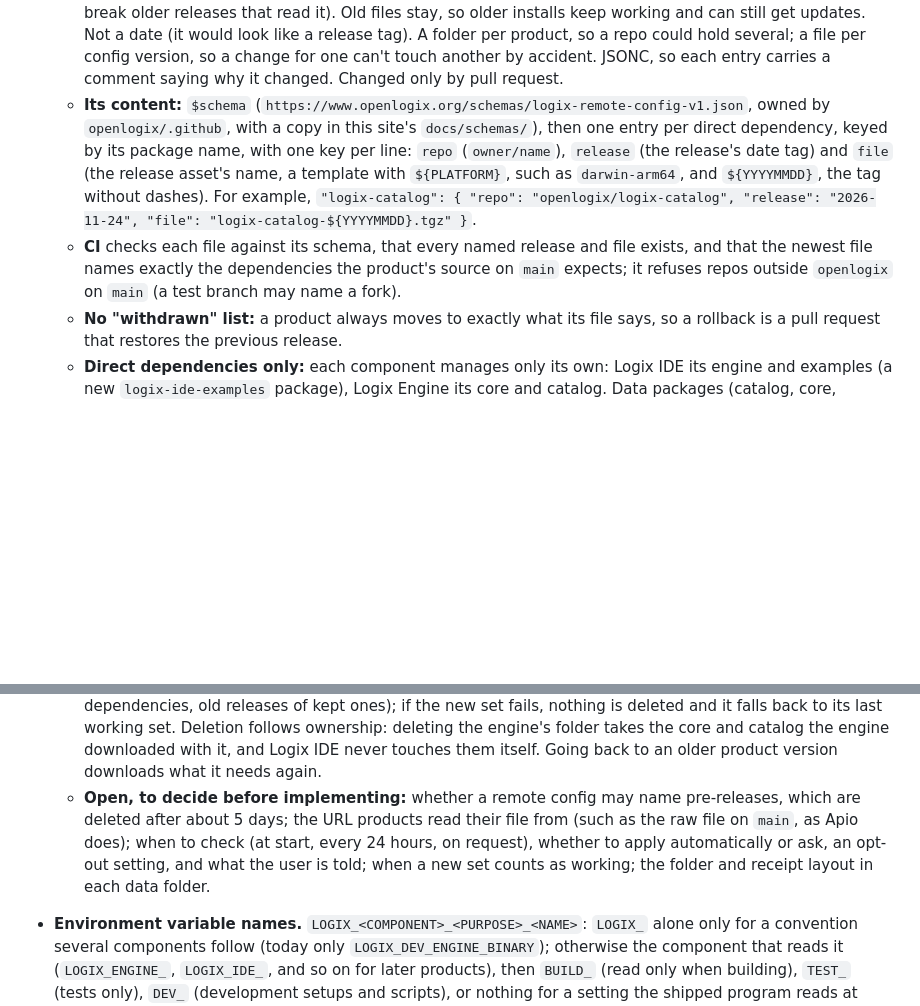
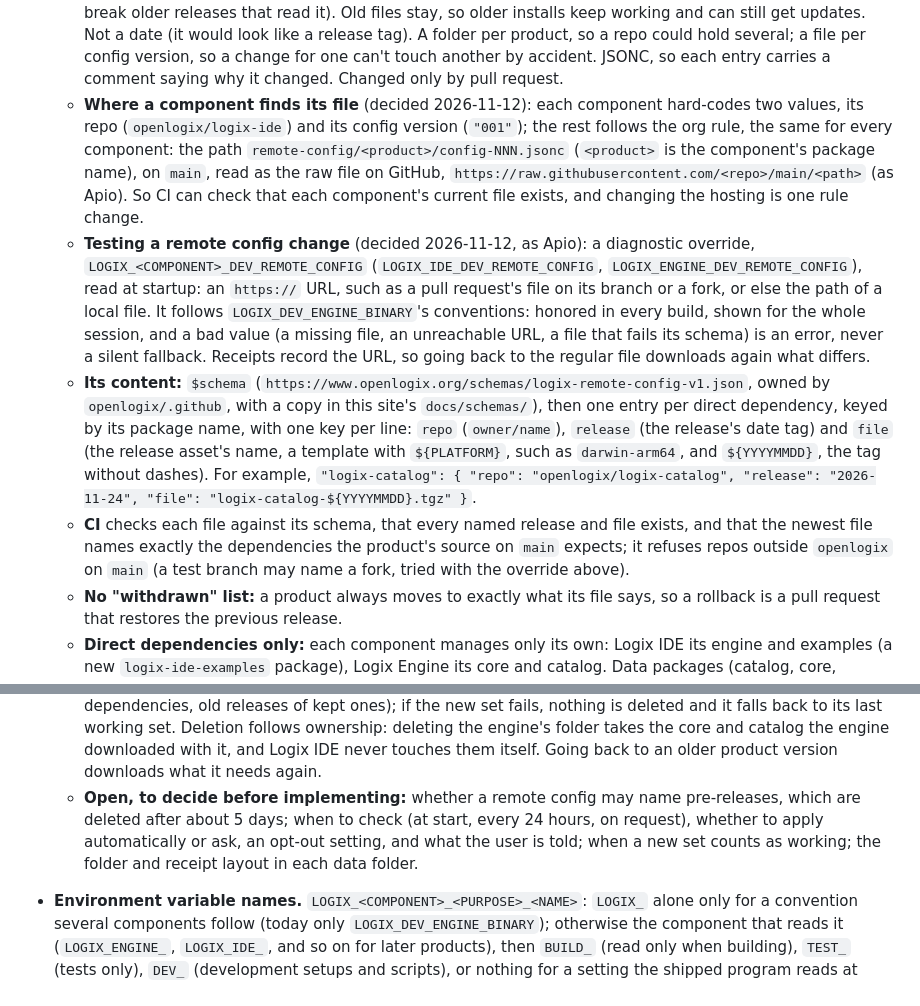
Before and after one commit to openlogix/openlogix.github.io, a Markdown page: CLAUDE.md, 2 parts joined by grey strips. GitHub-like rendering; blank space fills up the shorter version.

Commit message:
CLAUDE.md: remote updates: where components find their file, and the test override
Co-Authored-By: Claude Opus 5.5 <noreply@anthropic.com>

```diff
--- a/CLAUDE.md
+++ b/CLAUDE.md
@@ -30,15 +30,17 @@ Open Logix builds easy-to-use open source tools for FPGA design. Site content sh
 - **Remote updates** (the design agreed 2026-11-12; part of Milestone 2, not implemented yet; modeled on Apio's remote config). Goal: a user who installs a product gets newer releases of its dependencies without a new release of the product, automatically or on request, and is never blocked when offline.
   - **Versions and tags** (decided 2026-11-12): every component's version is its release date. Its forms: `yyyy-mm-dd` (`2026-11-20`) is the tag: release tags, pins, a remote config's `release`, receipts; `yyyymmdd` (`20261120`) only in release file names (`logix-engine-darwin-arm64-20261120.tgz`); `yyyy.mm.dd` (`2026.11.20`, as Apio) is the version people see (`--version`, `get_engine_info`, About and System Info, release titles, docs); semver (`2026.5.7`, the version without leading zeros) only where a tool requires it (`Cargo.toml`, `package.json`, `tauri.conf.json`), written by the build and never shown. At most one release a day per repo: no `yyyy-mm-dd-N`. (Log file names and `BUILD-INFO.json`'s build time hold dates but aren't versions.)
   - **One remote config per config version** (decided 2026-11-12): `remote-config/<product>/config-NNN.jsonc` in the product's own repo, such as `logix-ide/remote-config/logix-ide/config-001.jsonc`. Each component hard-codes its config version as a three-digit string (`"001"`, zero-padded so files sort; the first is `001`) and builds the file name from it. It's internal: shown only for diagnostics (`get_engine_info`, Logix IDE's System Info, the build info, such as "config 001"). Every release with the same config version must work with whatever its file names; it goes up by one only when a new release can't share the current file (it needs a dependency release the file can't offer, it adds or drops a dependency, or updating the file would break older releases that read it). Old files stay, so older installs keep working and can still get updates. Not a date (it would look like a release tag). A folder per product, so a repo could hold several; a file per config version, so a change for one can't touch another by accident. JSONC, so each entry carries a comment saying why it changed. Changed only by pull request.
+  - **Where a component finds its file** (decided 2026-11-12): each component hard-codes two values, its repo (`openlogix/logix-ide`) and its config version (`"001"`); the rest follows the org rule, the same for every component: the path `remote-config/<product>/config-NNN.jsonc` (`<product>` is the component's package name), on `main`, read as the raw file on GitHub, `https://raw.githubusercontent.com/<repo>/main/<path>` (as Apio). So CI can check that each component's current file exists, and changing the hosting is one rule change.
+  - **Testing a remote config change** (decided 2026-11-12, as Apio): a diagnostic override, `LOGIX_<COMPONENT>_DEV_REMOTE_CONFIG` (`LOGIX_IDE_DEV_REMOTE_CONFIG`, `LOGIX_ENGINE_DEV_REMOTE_CONFIG`), read at startup: an `https://` URL, such as a pull request's file on its branch or a fork, or else the path of a local file. It follows `LOGIX_DEV_ENGINE_BINARY`'s conventions: honored in every build, shown for the whole session, and a bad value (a missing file, an unreachable URL, a file that fails its schema) is an error, never a silent fallback. Receipts record the URL, so going back to the regular file downloads again what differs.
   - **Its content:** `$schema` (`https://www.openlogix.org/schemas/logix-remote-config-v1.json`, owned by `openlogix/.github`, with a copy in this site's `docs/schemas/`), then one entry per direct dependency, keyed by its package name, with one key per line: `repo` (`owner/name`), `release` (the release's date tag) and `file` (the release asset's name, a template with `${PLATFORM}`, such as `darwin-arm64`, and `${YYYYMMDD}`, the tag without dashes). For example, `"logix-catalog": { "repo": "openlogix/logix-catalog", "release": "2026-11-24", "file": "logix-catalog-${YYYYMMDD}.tgz" }`.
-  - **CI** checks each file against its schema, that every named release and file exists, and that the newest file names exactly the dependencies the product's source on `main` expects; it refuses repos outside `openlogix` on `main` (a test branch may name a fork).
+  - **CI** checks each file against its schema, that every named release and file exists, and that the newest file names exactly the dependencies the product's source on `main` expects; it refuses repos outside `openlogix` on `main` (a test branch may name a fork, tried with the override above).
   - **No "withdrawn" list:** a product always moves to exactly what its file says, so a rollback is a pull request that restores the previous release.
   - **Direct dependencies only:** each component manages only its own: Logix IDE its engine and examples (a new `logix-ide-examples` package), Logix Engine its core and catalog. Data packages (catalog, core, examples) have none.
   - **Asking a dependency to check its own:** a component may ask a direct dependency that is a program with its own remote config (today only the engine) to check its dependencies, through its API (the engine's `check_updates` tool), never its files. It's a request with no releases or files in it: the dependency decides from its own config and receipts, and passes the request one level on if it has program dependencies of its own. `check_updates` checks, downloads and switches in one call; the engine switches only between calls, never during a build. The engine never checks by itself (no network at startup, no silent upgrades): its host or its agent asks.
   - **Receipts:** next to each downloaded dependency, its receipt: `repo`, `release`, `file`, `url`, `platform`, `size`, `sha256` and `downloaded_by` (the program and its version, such as `logix-engine 2026.11.20`). A dependency is present only if its folder exists and its receipt matches the config (the URL, the platform and the program's version); when online, its SHA-256 is also compared with the release's `SHA256SUMS`, which catches a release rebuilt under the same tag. Any mismatch: download it again (err on the side of caution, as Apio does).
   - **The flow** (a Logix IDE release on config `001`): it reads `config-001.jsonc`; downloads the engine and the examples, unless their receipts match; starts the engine and calls `check_updates`; the engine reads its own file, by its own config version, downloads core and catalog unless their receipts match, and switches to them between calls. Offline, each component keeps its last working set, or uses the pins built into it (today Logix IDE's engine tag and the engine's manifest), which also serve the first start. The engine on its own (AI agents) works the same from `check_updates`.
   - **Dropped dependencies and cleanup:** only a new config version drops a dependency, by leaving it out of its file, which comes with a product release. Once a component has switched to a new set and that set works, it deletes everything in its dependencies folder that its current file doesn't name (dropped dependencies, old releases of kept ones); if the new set fails, nothing is deleted and it falls back to its last working set. Deletion follows ownership: deleting the engine's folder takes the core and catalog the engine downloaded with it, and Logix IDE never touches them itself. Going back to an older product version downloads what it needs again.
-  - **Open, to decide before implementing:** whether a remote config may name pre-releases, which are deleted after about 5 days; the URL products read their file from (such as the raw file on `main`, as Apio does); when to check (at start, every 24 hours, on request), whether to apply automatically or ask, an opt-out setting, and what the user is told; when a new set counts as working; the folder and receipt layout in each data folder.
+  - **Open, to decide before implementing:** whether a remote config may name pre-releases, which are deleted after about 5 days; when to check (at start, every 24 hours, on request), whether to apply automatically or ask, an opt-out setting, and what the user is told; when a new set counts as working; the folder and receipt layout in each data folder.
 - **Environment variable names.** `LOGIX_<COMPONENT>_<PURPOSE>_<NAME>`: `LOGIX_` alone only for a convention several components follow (today only `LOGIX_DEV_ENGINE_BINARY`); otherwise the component that reads it (`LOGIX_ENGINE_`, `LOGIX_IDE_`, and so on for later products), then `BUILD_` (read only when building), `TEST_` (tests only), `DEV_` (development setups and scripts), or nothing for a setting the shipped program reads at runtime; then the name, saying what it holds (`FOLDER`, `BINARY`, `VERSION`). Examples: `LOGIX_ENGINE_BUILD_VERSION`, `LOGIX_IDE_TEST_ENGINE_FOLDER`, `LOGIX_IDE_HOME`. Each repo lists its own in its `CLAUDE.md`. Add one only when an argument or a script option won't do.
 
 - **Logix IDE is the reference frontend.** Much of a frontend's logic, such as choosing boards and board variants, showing what's connected, choosing a device, Upload, build reports, problems and the console, is the same for every frontend, and frontends may come from anyone, inside or outside Open Logix. Two ways keep it from being rewritten each time:
```
